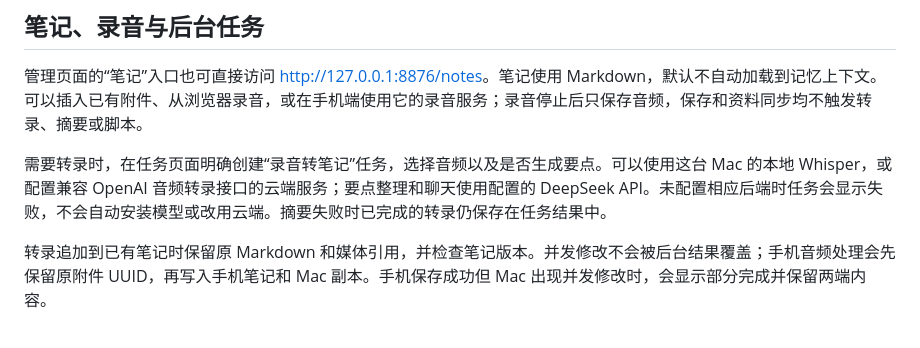
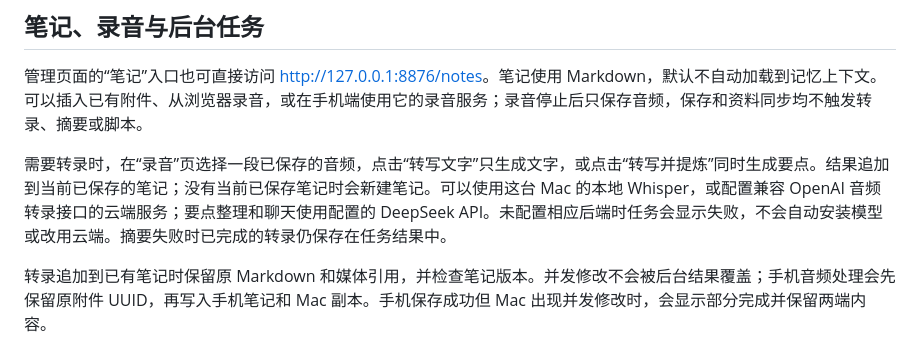
Before and after one commit to ololee/dev_helper, a Markdown page: README.md, the part around the change. Rendered like a GitHub page.

```diff
--- a/README.md
+++ b/README.md
@@ -61,7 +61,7 @@ python3 -m venv .venv
 
 管理页面的“笔记”入口也可直接访问 <http://127.0.0.1:8876/notes>。笔记使用 Markdown，默认不自动加载到记忆上下文。可以插入已有附件、从浏览器录音，或在手机端使用它的录音服务；录音停止后只保存音频，保存和资料同步均不触发转录、摘要或脚本。
 
-需要转录时，在任务页面明确创建“录音转笔记”任务，选择音频以及是否生成要点。可以使用这台 Mac 的本地 Whisper，或配置兼容 OpenAI 音频转录接口的云端服务；要点整理和聊天使用配置的 DeepSeek API。未配置相应后端时任务会显示失败，不会自动安装模型或改用云端。摘要失败时已完成的转录仍保存在任务结果中。
+需要转录时，在“录音”页选择一段已保存的音频，点击“转写文字”只生成文字，或点击“转写并提炼”同时生成要点。结果追加到当前已保存的笔记；没有当前已保存笔记时会新建笔记。可以使用这台 Mac 的本地 Whisper，或配置兼容 OpenAI 音频转录接口的云端服务；要点整理和聊天使用配置的 DeepSeek API。未配置相应后端时任务会显示失败，不会自动安装模型或改用云端。摘要失败时已完成的转录仍保存在任务结果中。
 
 转录追加到已有笔记时保留原 Markdown 和媒体引用，并检查笔记版本。并发修改不会被后台结果覆盖；手机音频处理会先保留原附件 UUID，再写入手机笔记和 Mac 副本。手机保存成功但 Mac 出现并发修改时，会显示部分完成并保留两端内容。
 
```
Also changed, not shown: skills/devhelper-deploy/SKILL.md (+1 -1 lines).
